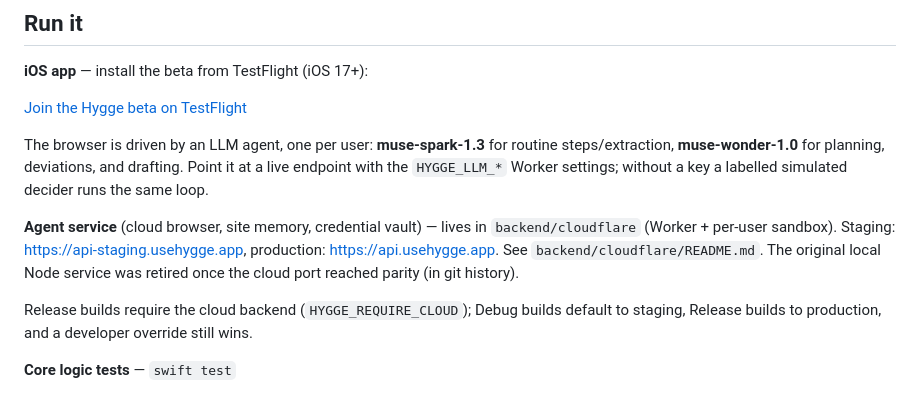
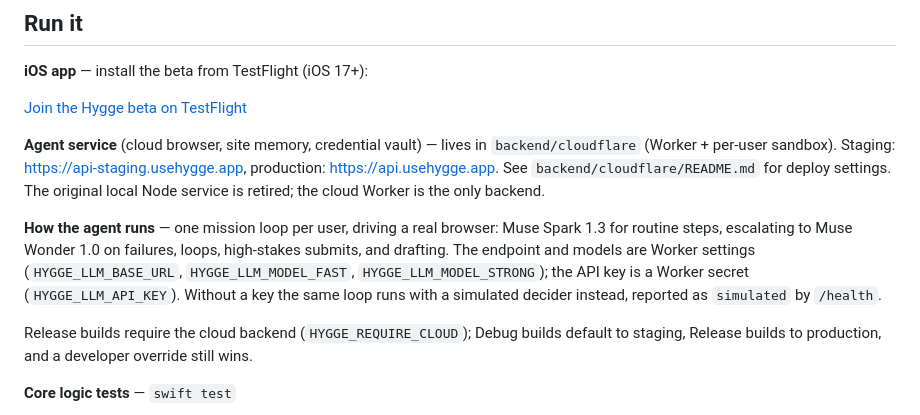
Before and after one commit to Lembergdk/hygge, a Markdown page: README.md, the part around the change. GitHub-like rendering.

Commit message:
README: rewrite Run it section (agent settings)

```diff
--- a/README.md
+++ b/README.md
@@ -72,9 +72,9 @@ Free up to $100 earned per month — then Plus at $9.99/month or $99/year for un
 
 [Join the Hygge beta on TestFlight](https://testflight.apple.com/join/VQwBCNSP)
 
-The browser is driven by an LLM agent, one per user: **muse-spark-1.3** for routine steps/extraction, **muse-wonder-1.0** for planning, deviations, and drafting. Point it at a live endpoint with the `HYGGE_LLM_*` Worker settings; without a key a labelled simulated decider runs the same loop.
+**Agent service** (cloud browser, site memory, credential vault) — lives in `backend/cloudflare` (Worker + per-user sandbox). Staging: https://api-staging.usehygge.app, production: https://api.usehygge.app. See `backend/cloudflare/README.md` for deploy settings. The original local Node service is retired; the cloud Worker is the only backend.
 
-**Agent service** (cloud browser, site memory, credential vault) — lives in `backend/cloudflare` (Worker + per-user sandbox). Staging: https://api-staging.usehygge.app, production: https://api.usehygge.app. See `backend/cloudflare/README.md`. The original local Node service was retired once the cloud port reached parity (in git history).
+**How the agent runs** — one mission loop per user, driving a real browser: Muse Spark 1.3 for routine steps, escalating to Muse Wonder 1.0 on failures, loops, high-stakes submits, and drafting. The endpoint and models are Worker settings (`HYGGE_LLM_BASE_URL`, `HYGGE_LLM_MODEL_FAST`, `HYGGE_LLM_MODEL_STRONG`); the API key is a Worker secret (`HYGGE_LLM_API_KEY`). Without a key the same loop runs with a simulated decider instead, reported as `simulated` by `/health`.
 
 Release builds require the cloud backend (`HYGGE_REQUIRE_CLOUD`); Debug builds default to staging, Release builds to production, and a developer override still wins.
 
```
